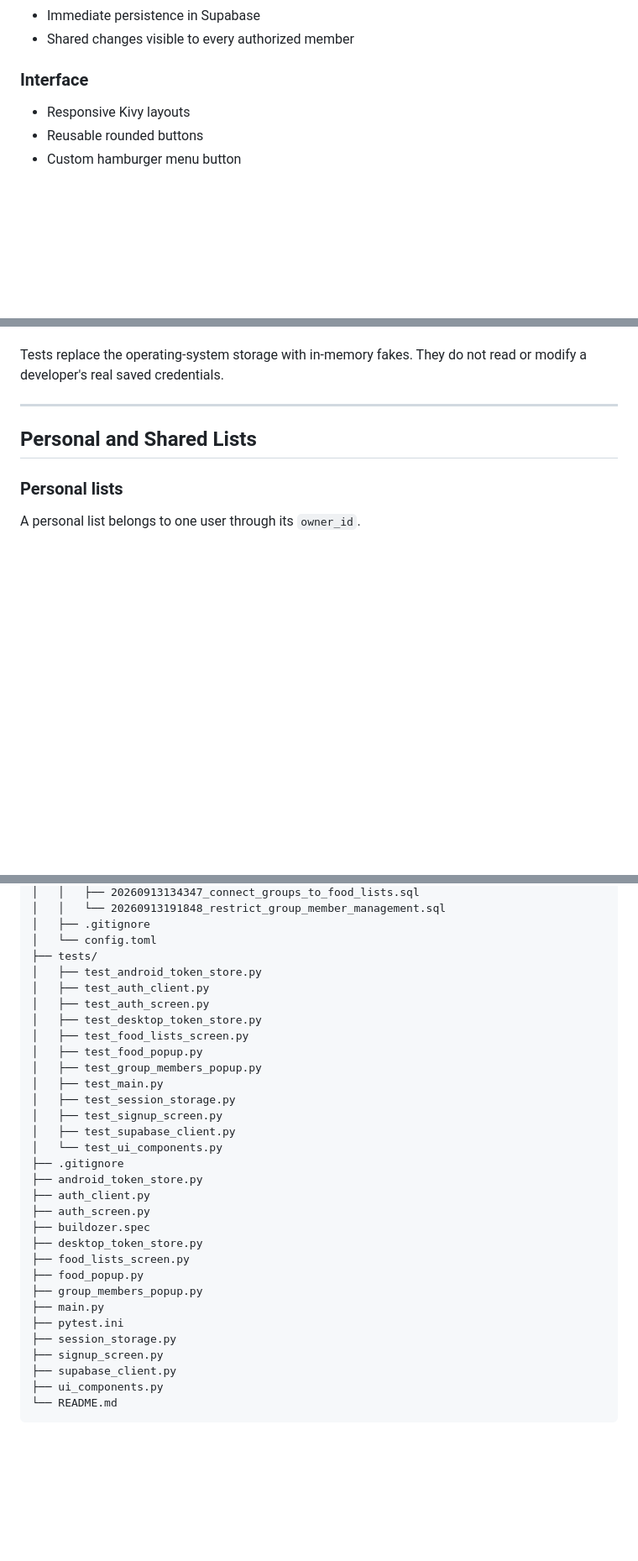
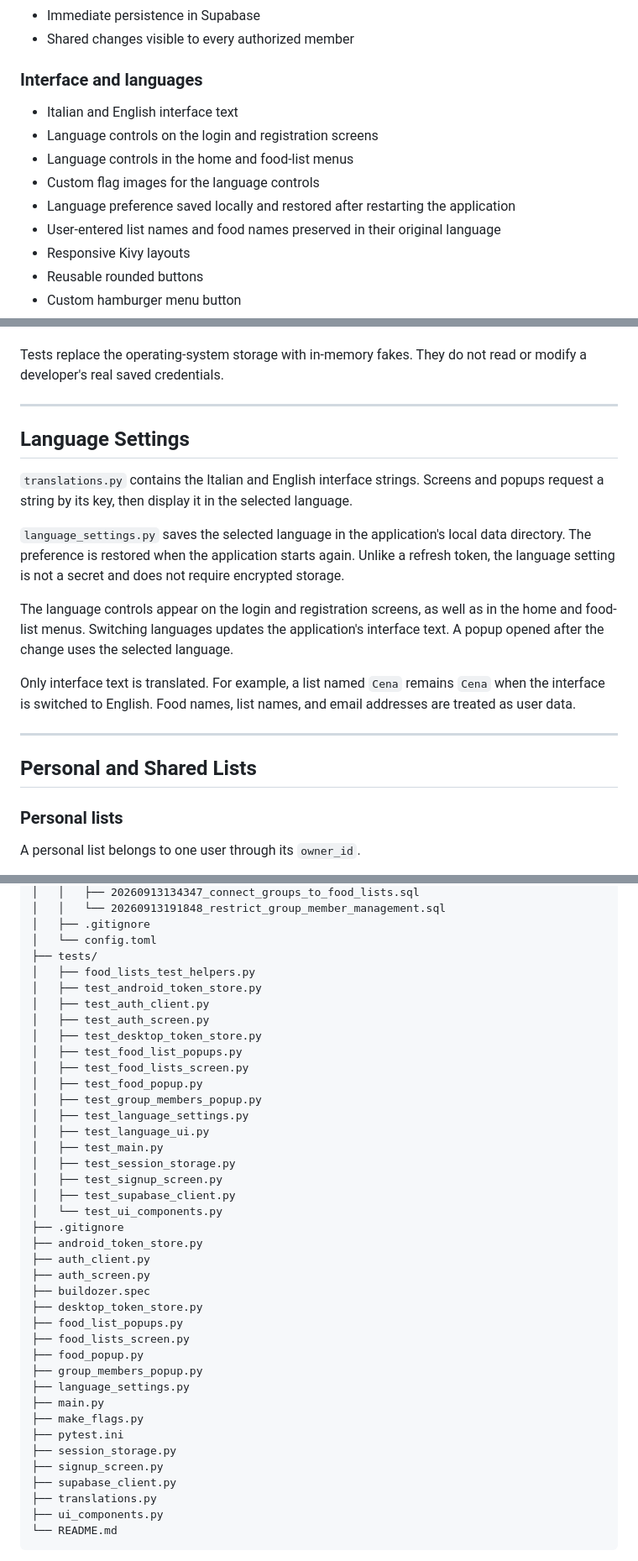
Before and after one commit to laurabaraldi98-lgtm/food_kivy, a Markdown page: README.md, 3 parts joined by grey strips. Shown at 84% size. GitHub-like rendering; blank space fills up the shorter version.

````diff
--- a/README.md
+++ b/README.md
@@ -100,8 +103,14 @@ What began as a local Python project gradually evolved into a cross-platform app
 - Immediate persistence in Supabase
 - Shared changes visible to every authorized member
 
-### Interface
+### Interface and languages
 
+- Italian and English interface text
+- Language controls on the login and registration screens
+- Language controls in the home and food-list menus
+- Custom flag images for the language controls
+- Language preference saved locally and restored after restarting the application
+- User-entered list names and food names preserved in their original language
 - Responsive Kivy layouts
 - Reusable rounded buttons
 - Custom hamburger menu button
@@ -186,6 +196,18 @@ If secure storage is unavailable, the application does not save the refresh toke
 Older versions stored the refresh token in a local `session.json` file. When that file is encountered, the application attempts to move its token to secure storage and removes the old plaintext file. If the migration cannot be completed securely, the old file is removed and the user must sign in again.
 
 Tests replace the operating-system storage with in-memory fakes. They do not read or modify a developer's real saved credentials.
+
+---
+
+## Language Settings
+
+`translations.py` contains the Italian and English interface strings. Screens and popups request a string by its key, then display it in the selected language.
+
+`language_settings.py` saves the selected language in the application's local data directory. The preference is restored when the application starts again. Unlike a refresh token, the language setting is not a secret and does not require encrypted storage.
+
+The language controls appear on the login and registration screens, as well as in the home and food-list menus. Switching languages updates the application's interface text. A popup opened after the change uses the selected language.
+
+Only interface text is translated. For example, a list named `Cena` remains `Cena` when the interface is switched to English. Food names, list names, and email addresses are treated as user data.
 
 ---
 
@@ -656,13 +683,17 @@ food_kivy/
 │   ├── .gitignore
 │   └── config.toml
 ├── tests/
+│   ├── food_lists_test_helpers.py
 │   ├── test_android_token_store.py
 │   ├── test_auth_client.py
 │   ├── test_auth_screen.py
 │   ├── test_desktop_token_store.py
+│   ├── test_food_list_popups.py
 │   ├── test_food_lists_screen.py
 │   ├── test_food_popup.py
 │   ├── test_group_members_popup.py
+│   ├── test_language_settings.py
+│   ├── test_language_ui.py
 │   ├── test_main.py
 │   ├── test_session_storage.py
 │   ├── test_signup_screen.py
@@ -674,14 +705,18 @@ food_kivy/
 ├── auth_screen.py
 ├── buildozer.spec
 ├── desktop_token_store.py
+├── food_list_popups.py
 ├── food_lists_screen.py
 ├── food_popup.py
 ├── group_members_popup.py
+├── language_settings.py
 ├── main.py
+├── make_flags.py
 ├── pytest.ini
 ├── session_storage.py
 ├── signup_screen.py
 ├── supabase_client.py
+├── translations.py
 ├── ui_components.py
 └── README.md
 ```
````
Also changed, not shown: other parts of README.md (+36 -26 lines).
